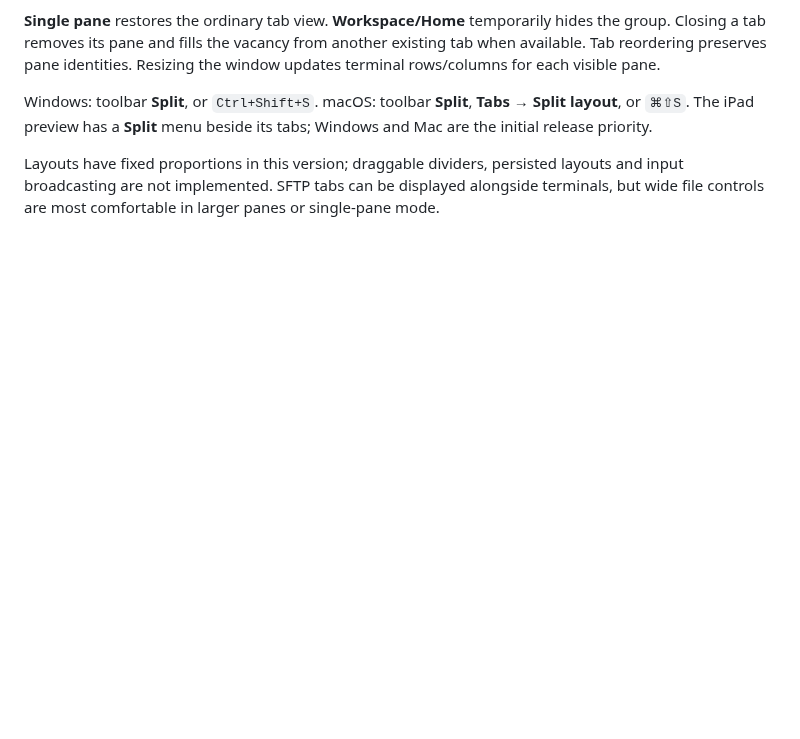
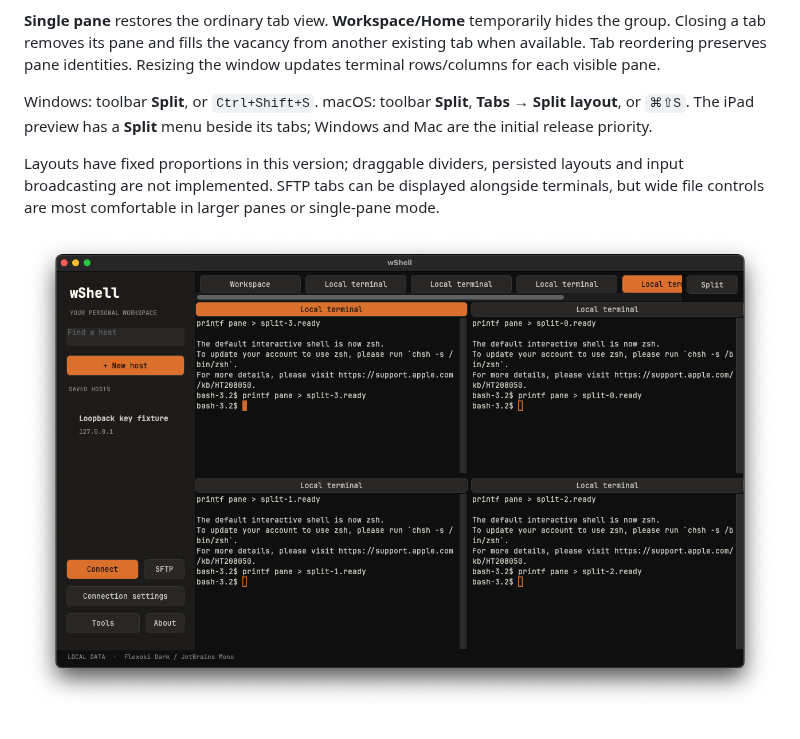
Before and after one commit to parkhw328/wook-shell, a Markdown page: docs/split-view.md, the part around the change. Rendered like a GitHub page; pictures changed too: assets/screenshots/mac-split.png (added); blank space fills up the shorter version.

```diff
--- a/docs/split-view.md
+++ b/docs/split-view.md
@@ -18,3 +18,5 @@ Click a terminal or its pane heading to focus it. The orange heading/border iden
 Windows: toolbar **Split**, or `Ctrl+Shift+S`. macOS: toolbar **Split**, **Tabs → Split layout**, or `⌘⇧S`. The iPad preview has a **Split** menu beside its tabs; Windows and Mac are the initial release priority.
 
 Layouts have fixed proportions in this version; draggable dividers, persisted layouts and input broadcasting are not implemented. SFTP tabs can be displayed alongside terminals, but wide file controls are most comfortable in larger panes or single-pane mode.
+
+![macOS split terminals](../assets/screenshots/mac-split.png)
```
Also changed, not shown: 1 other file.
